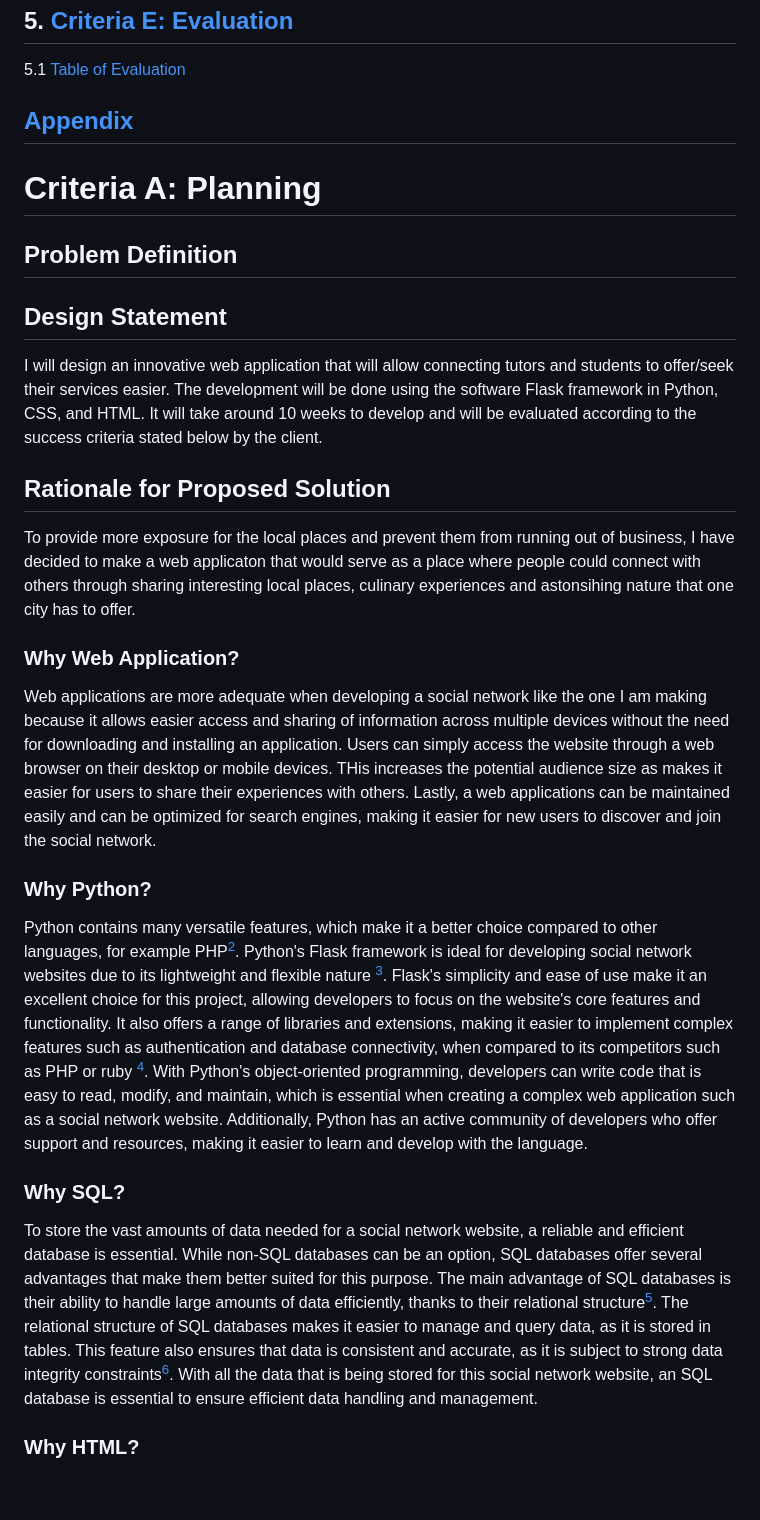
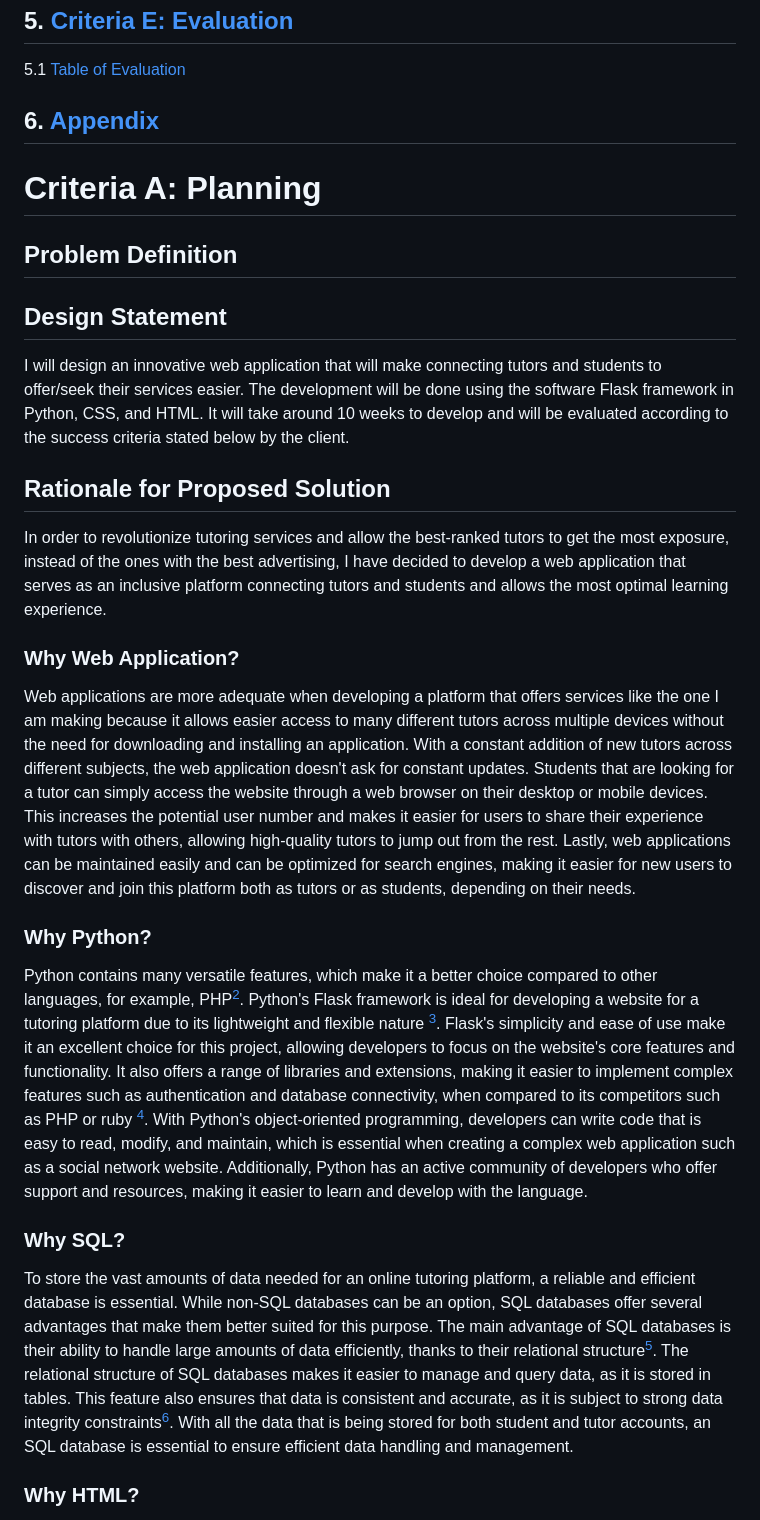
Before and after one commit to AleksandarDzudzevic/TutoringWebApp, a Markdown page: README.md, the part around one of its changes. Rendered like a GitHub page; blank space fills up the shorter version.

```diff
--- a/README.md
+++ b/README.md
@@ -37,25 +37,25 @@ Fig.1 shows the picture created for TutoFlix using Dream AI[^1] generated on the
 4.1 [SNS Video](#video-showcase)
 ## 5. [Criteria E: Evaluation](#criteria-e-evaluation)
 5.1 [Table of Evaluation](#evaluation-table)
-## [Appendix](#appendix)
+## 6. [Appendix](#appendix)
 # Criteria A: Planning
 
 ## Problem Definition
 
 ## Design Statement
-I will design an innovative web application that will allow connecting tutors and students to offer/seek their services easier. The development will be done using the software Flask framework in Python, CSS, and HTML. It will take around 10 weeks to develop and will be evaluated according to the success criteria stated below by the client.
+I will design an innovative web application that will make connecting tutors and students to offer/seek their services easier. The development will be done using the software Flask framework in Python, CSS, and HTML. It will take around 10 weeks to develop and will be evaluated according to the success criteria stated below by the client.
 
 ## Rationale for Proposed Solution
-To provide more exposure for the local places and prevent them from running out of business, I have decided to make a web applicaton that would serve as a place where people could connect with others through sharing interesting local places, culinary experiences and astonsihing nature that one city has to offer.
+In order to revolutionize tutoring services and allow the best-ranked tutors to get the most exposure, instead of the ones with the best advertising, I have decided to develop a web application that serves as an inclusive platform connecting tutors and students and allows the most optimal learning experience.
 
 ### Why Web Application?
-Web applications are more adequate when developing a social network like the one I am making because it allows easier access and sharing of information across multiple devices without the need for downloading and installing an application. Users can simply access the website through a web browser on their desktop or mobile devices. THis increases the potential audience size as makes it easier for users to share their experiences with others. Lastly, a web applications can be maintained easily and can be optimized for search engines, making it easier for new users to discover and join the social network.
+Web applications are more adequate when developing a platform that offers services like the one I am making because it allows easier access to many different tutors across multiple devices without the need for downloading and installing an application. With a constant addition of new tutors across different subjects, the web application doesn't ask for constant updates. Students that are looking for a tutor can simply access the website through a web browser on their desktop or mobile devices. This increases the potential user number and makes it easier for users to share their experience with tutors with others, allowing high-quality tutors to jump out from the rest. Lastly, web applications can be maintained easily and can be optimized for search engines, making it easier for new users to discover and join this platform both as tutors or as students, depending on their needs.
 
 ### Why Python?
-Python contains many versatile features, which make it a better choice compared to other languages, for example PHP[^2]. Python's Flask framework is ideal for developing social network websites due to its lightweight and flexible nature [^3]. Flask's simplicity and ease of use make it an excellent choice for this project, allowing developers to focus on the website's core features and functionality. It also offers a range of libraries and extensions, making it easier to implement complex features such as authentication and database connectivity, when compared to its competitors such as PHP or ruby [^4]. With Python's object-oriented programming, developers can write code that is easy to read, modify, and maintain, which is essential when creating a complex web application such as a social network website. Additionally, Python has an active community of developers who offer support and resources, making it easier to learn and develop with the language.
+Python contains many versatile features, which make it a better choice compared to other languages, for example, PHP[^2]. Python's Flask framework is ideal for developing a website for a tutoring platform due to its lightweight and flexible nature [^3]. Flask's simplicity and ease of use make it an excellent choice for this project, allowing developers to focus on the website's core features and functionality. It also offers a range of libraries and extensions, making it easier to implement complex features such as authentication and database connectivity, when compared to its competitors such as PHP or ruby [^4]. With Python's object-oriented programming, developers can write code that is easy to read, modify, and maintain, which is essential when creating a complex web application such as a social network website. Additionally, Python has an active community of developers who offer support and resources, making it easier to learn and develop with the language.
 
 ### Why SQL?
-To store the vast amounts of data needed for a social network website, a reliable and efficient database is essential. While non-SQL databases can be an option, SQL databases offer several advantages that make them better suited for this purpose. The main advantage of SQL databases is their ability to handle large amounts of data efficiently, thanks to their relational structure[^5]. The relational structure of SQL databases makes it easier to manage and query data, as it is stored in tables. This feature also ensures that data is consistent and accurate, as it is subject to strong data integrity constraints[^6]. With all the data that is being stored for this social network website, an SQL database is essential to ensure efficient data handling and management.
+To store the vast amounts of data needed for an online tutoring platform, a reliable and efficient database is essential. While non-SQL databases can be an option, SQL databases offer several advantages that make them better suited for this purpose. The main advantage of SQL databases is their ability to handle large amounts of data efficiently, thanks to their relational structure[^5]. The relational structure of SQL databases makes it easier to manage and query data, as it is stored in tables. This feature also ensures that data is consistent and accurate, as it is subject to strong data integrity constraints[^6]. With all the data that is being stored for both student and tutor accounts, an SQL database is essential to ensure efficient data handling and management.
 
 ### Why HTML?
 HTML is the standard markup language used to create web pages and it provides the structure and content of a website[^7]. HTML is more widely supported than other alternatives such as Flash, making it a better choice for cross-platform compatibility[^8]. Additionally, HTML is more search engine friendly than other technologies such as JavaScript, which can lead to better search engine rankings[^9].
```
Also changed, not shown: other parts of README.md (+7 -1 lines).
